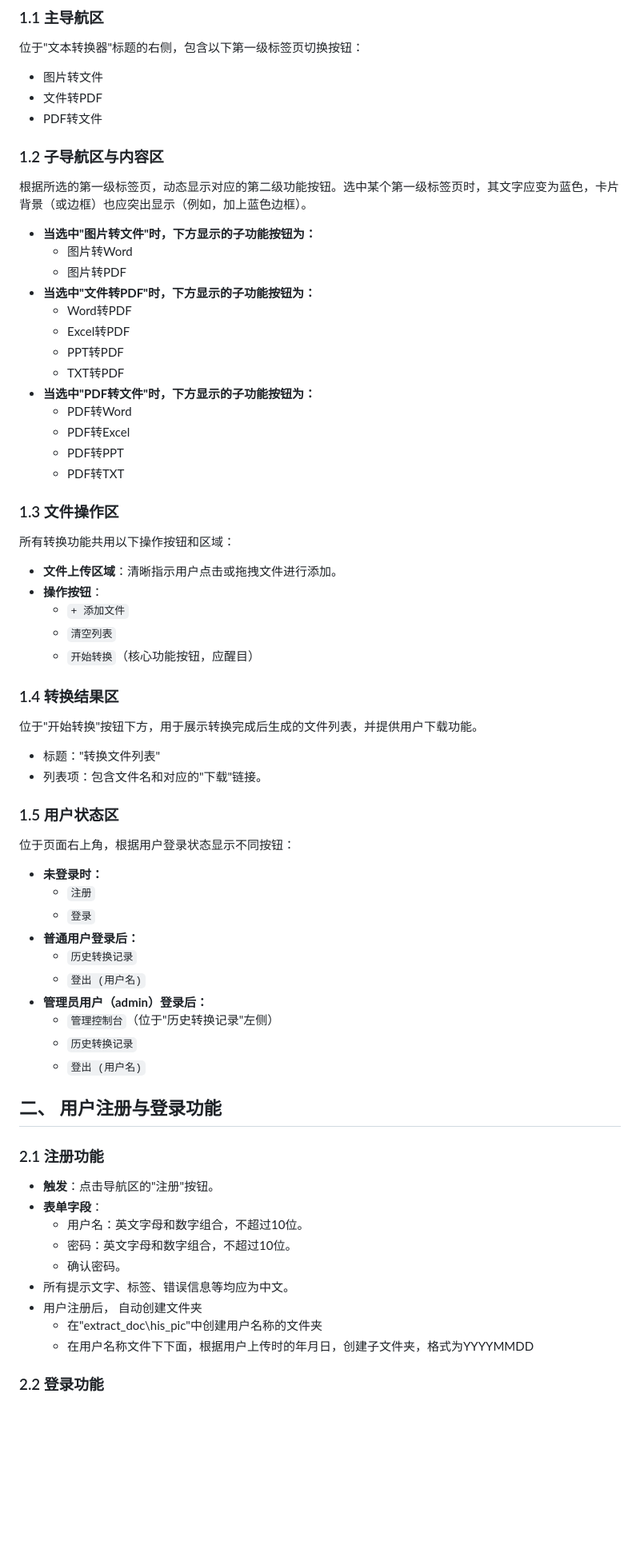
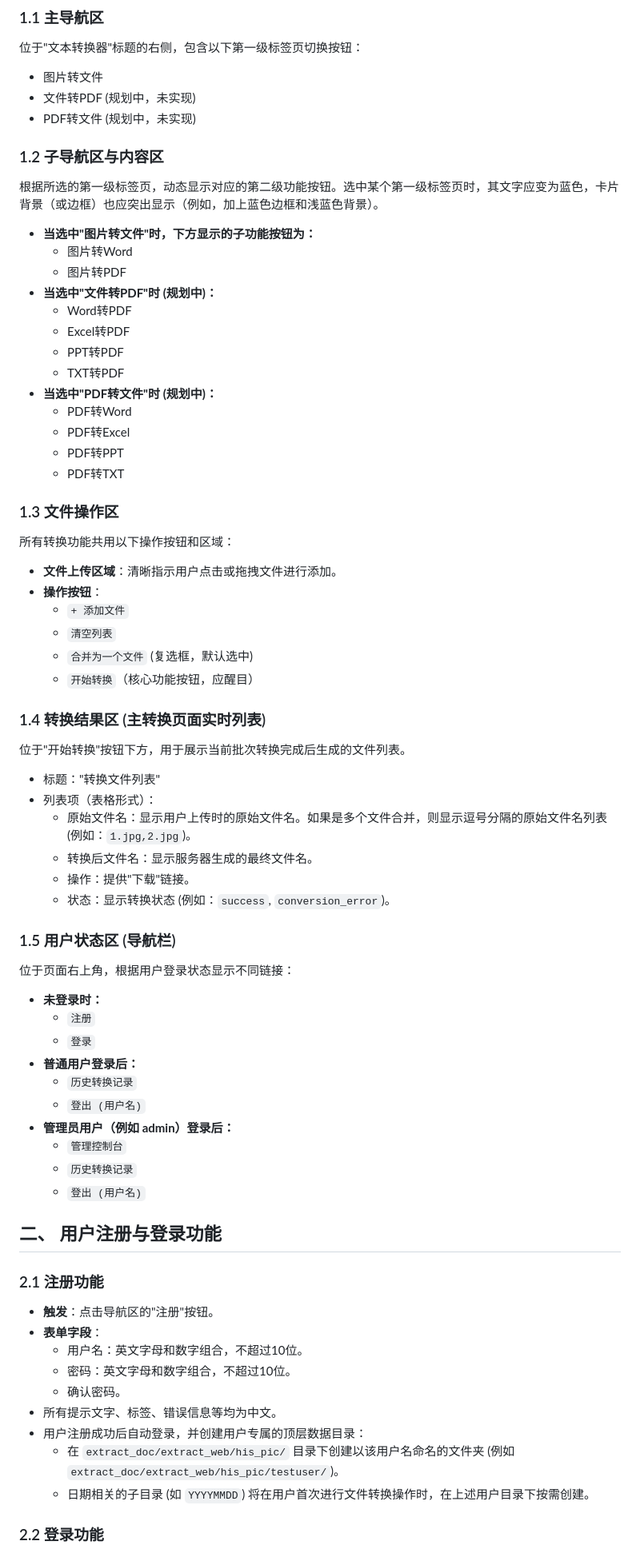
Before and after one commit to tangdazhu/extractdoc, a Markdown page: extract_web/GUI-Requirements.md, the part around the change printed below. Shown: that part at 80% size. Drawn GitHub-style; blank space fills up the shorter version.

```diff
--- a/extract_web/GUI-Requirements.md
+++ b/extract_web/GUI-Requirements.md
@@ -9,22 +9,22 @@
 位于"文本转换器"标题的右侧，包含以下第一级标签页切换按钮：
 
 -   图片转文件
--   文件转PDF
--   PDF转文件
+-   文件转PDF (规划中，未实现)
+-   PDF转文件 (规划中，未实现)
 
 ### 1.2 子导航区与内容区
 
-根据所选的第一级标签页，动态显示对应的第二级功能按钮。选中某个第一级标签页时，其文字应变为蓝色，卡片背景（或边框）也应突出显示（例如，加上蓝色边框）。
+根据所选的第一级标签页，动态显示对应的第二级功能按钮。选中某个第一级标签页时，其文字应变为蓝色，卡片背景（或边框）也应突出显示（例如，加上蓝色边框和浅蓝色背景）。
 
 -   **当选中"图片转文件"时，下方显示的子功能按钮为：**
     -   图片转Word
     -   图片转PDF
--   **当选中"文件转PDF"时，下方显示的子功能按钮为：**
+-   **当选中"文件转PDF"时 (规划中)：**
     -   Word转PDF
     -   Excel转PDF
     -   PPT转PDF
     -   TXT转PDF
--   **当选中"PDF转文件"时，下方显示的子功能按钮为：**
+-   **当选中"PDF转文件"时 (规划中)：**
     -   PDF转Word
     -   PDF转Excel
     -   PDF转PPT
@@ -38,18 +38,23 @@
 -   **操作按钮**：
     -   `+ 添加文件`
     -   `清空列表`
+    -   `合并为一个文件` (复选框，默认选中)
     -   `开始转换`（核心功能按钮，应醒目）
 
-### 1.4 转换结果区
+### 1.4 转换结果区 (主转换页面实时列表)
 
-位于"开始转换"按钮下方，用于展示转换完成后生成的文件列表，并提供用户下载功能。
+位于"开始转换"按钮下方，用于展示当前批次转换完成后生成的文件列表。
 
 -   标题："转换文件列表"
--   列表项：包含文件名和对应的"下载"链接。
+-   列表项（表格形式）：
+    -   原始文件名：显示用户上传时的原始文件名。如果是多个文件合并，则显示逗号分隔的原始文件名列表 (例如：`1.jpg,2.jpg`)。
+    -   转换后文件名：显示服务器生成的最终文件名。
+    -   操作：提供"下载"链接。
+    -   状态：显示转换状态 (例如：`success`, `conversion_error`)。
 
-### 1.5 用户状态区
+### 1.5 用户状态区 (导航栏)
 
-位于页面右上角，根据用户登录状态显示不同按钮：
+位于页面右上角，根据用户登录状态显示不同链接：
 
 -   **未登录时：**
     -   `注册`
@@ -57,8 +62,8 @@
 -   **普通用户登录后：**
     -   `历史转换记录`
     -   `登出 (用户名)`
--   **管理员用户（admin）登录后：**
-    -   `管理控制台`（位于"历史转换记录"左侧）
+-   **管理员用户（例如 admin）登录后：**
+    -   `管理控制台`
     -   `历史转换记录`
     -   `登出 (用户名)`
 
@@ -71,10 +76,10 @@
     -   用户名：英文字母和数字组合，不超过10位。
     -   密码：英文字母和数字组合，不超过10位。
     -   确认密码。
--   所有提示文字、标签、错误信息等均应为中文。
--   用户注册后， 自动创建文件夹
-      - 在"extract_doc\his_pic\"中创建用户名称的文件夹
-      - 在用户名称文件下下面，根据用户上传时的年月日，创建子文件夹，格式为YYYYMMDD
+-   所有提示文字、标签、错误信息等均为中文。
+-   用户注册成功后自动登录，并创建用户专属的顶层数据目录：
+    -   在 `extract_doc/extract_web/his_pic/` 目录下创建以该用户名命名的文件夹 (例如 `extract_doc/extract_web/his_pic/testuser/`)。
+    -   日期相关的子目录 (如 `YYYYMMDD`) 将在用户首次进行文件转换操作时，在上述用户目录下按需创建。
 
 ### 2.2 登录功能
 
```
Also changed, not shown: other parts of extract_web/GUI-Requirements.md (+83 -39 lines).
